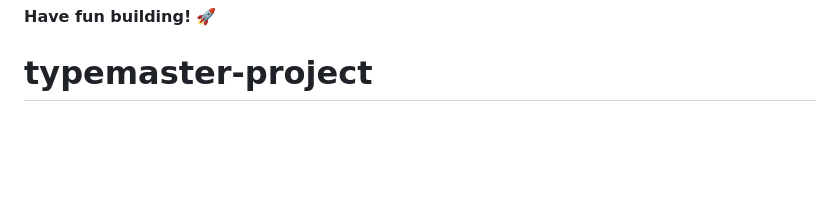
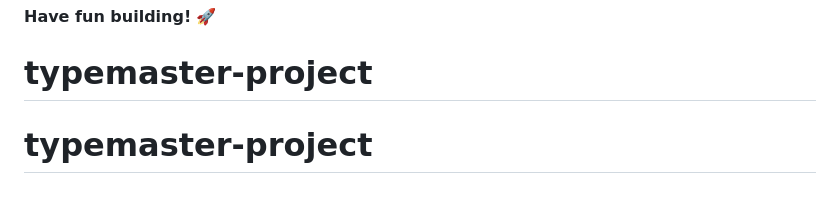
Before and after one commit to Ismail-SWE/typemaster-project, a Markdown page: README.md, the part around the change. Rendered like a GitHub page; blank space fills up the shorter version.

```diff
--- a/README.md
+++ b/README.md
@@ -101,3 +101,4 @@ We love receiving feedback! We're always looking to improve our challenges and o
 
 **Have fun building!** 🚀
 # typemaster-project
+# typemaster-project
```
